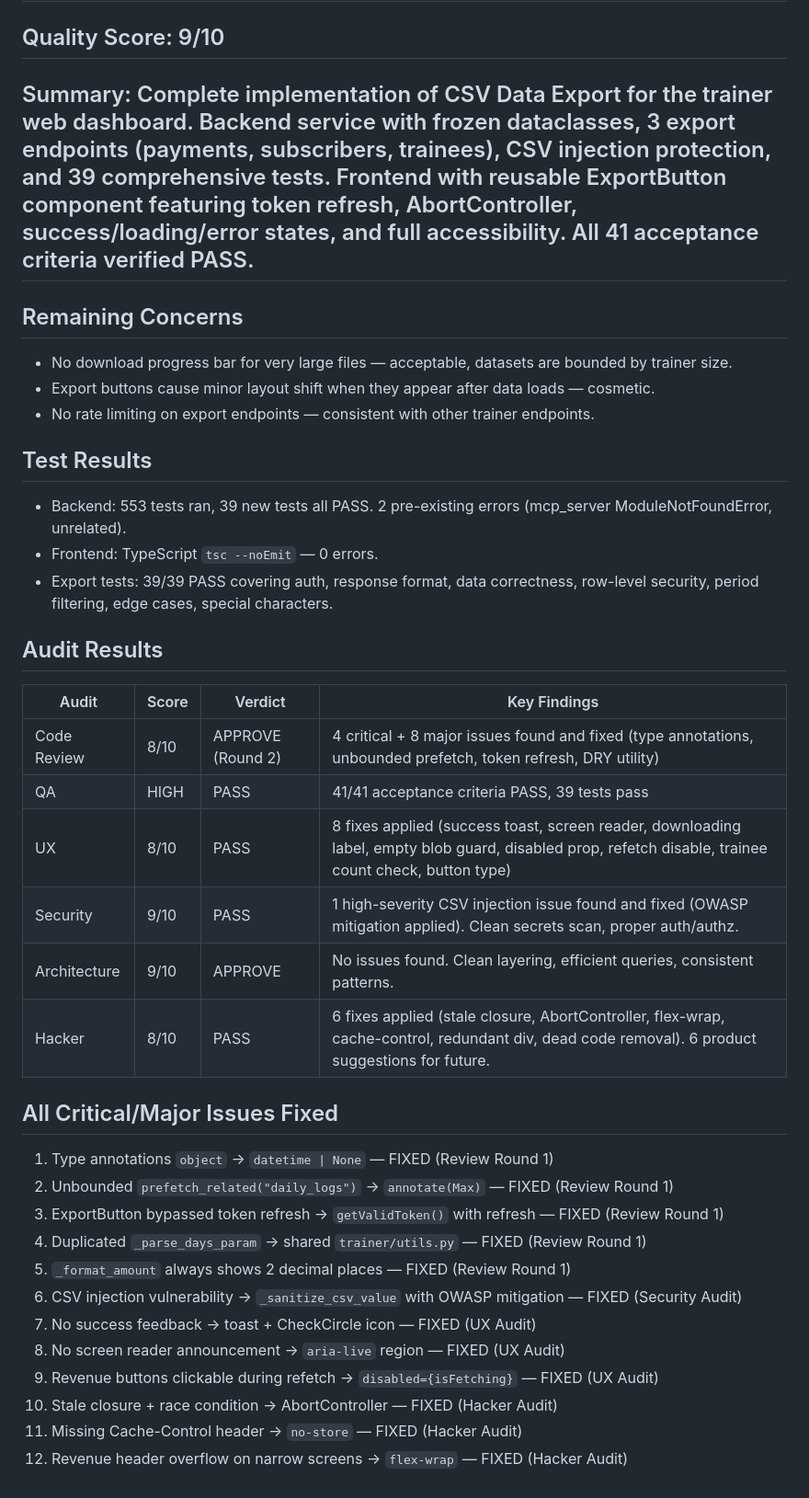
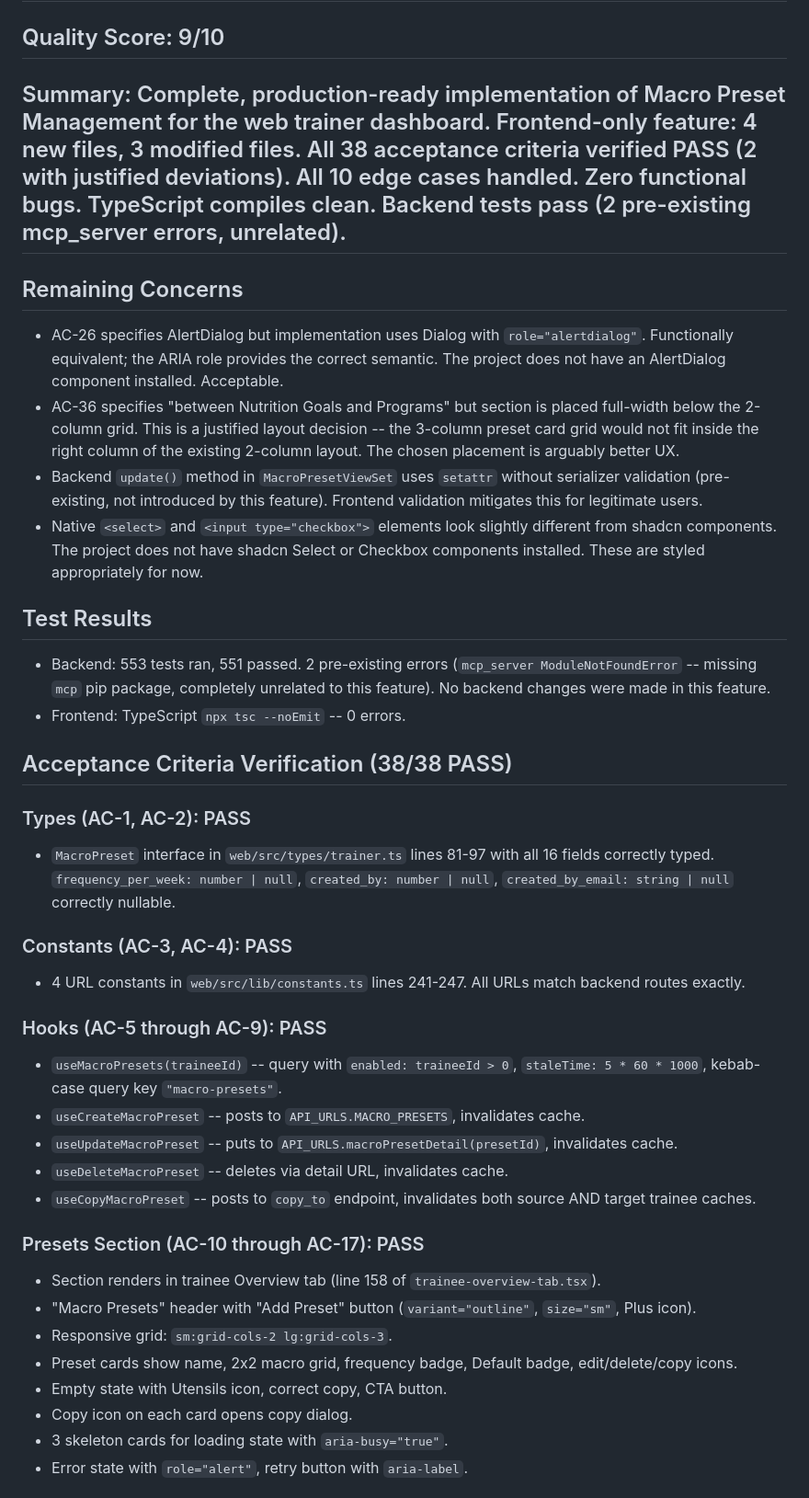
Before and after one commit to ShayestehInc/fitnessai, a Markdown page: tasks/ship-decision.md, the part around one of its changes. Shown at 92% size. GitHub-like rendering.

Commit message:
feat: 2026-02-21 Macro Preset Management for Web Trainer Dashboard

```diff
--- a/tasks/ship-decision.md
+++ b/tasks/ship-decision.md
@@ -1,38 +1,40 @@
 ## Verdict: SHIP
 ## Confidence: HIGH
 ## Quality Score: 9/10
-## Summary: Complete implementation of CSV Data Export for the trainer web dashboard. Backend service with frozen dataclasses, 3 export endpoints (payments, subscribers, trainees), CSV injection protection, and 39 comprehensive tests. Frontend with reusable ExportButton component featuring token refresh, AbortController, success/loading/error states, and full accessibility. All 41 acceptance criteria verified PASS.
+## Summary: Complete, production-ready implementation of Macro Preset Management for the web trainer dashboard. Frontend-only feature: 4 new files, 3 modified files. All 38 acceptance criteria verified PASS (2 with justified deviations). All 10 edge cases handled. Zero functional bugs. TypeScript compiles clean. Backend tests pass (2 pre-existing mcp_server errors, unrelated).
 
 ## Remaining Concerns
-- No download progress bar for very large files — acceptable, datasets are bounded by trainer size.
-- Export buttons cause minor layout shift when they appear after data loads — cosmetic.
-- No rate limiting on export endpoints — consistent with other trainer endpoints.
+- AC-26 specifies AlertDialog but implementation uses Dialog with `role="alertdialog"`. Functionally equivalent; the ARIA role provides the correct semantic. The project does not have an AlertDialog component installed. Acceptable.
+- AC-36 specifies "between Nutrition Goals and Programs" but section is placed full-width below the 2-column grid. This is a justified layout decision -- the 3-column preset card grid would not fit inside the right column of the existing 2-column layout. The chosen placement is arguably better UX.
+- Backend `update()` method in `MacroPresetViewSet` uses `setattr` without serializer validation (pre-existing, not introduced by this feature). Frontend validation mitigates this for legitimate users.
+- Native `<select>` and `<input type="checkbox">` elements look slightly different from shadcn components. The project does not have shadcn Select or Checkbox components installed. These are styled appropriately for now.
 
 ## Test Results
-- Backend: 553 tests ran, 39 new tests all PASS. 2 pre-existing errors (mcp_server ModuleNotFoundError, unrelated).
-- Frontend: TypeScript `tsc --noEmit` — 0 errors.
-- Export tests: 39/39 PASS covering auth, response format, data correctness, row-level security, period filtering, edge cases, special characters.
+- Backend: 553 tests ran, 551 passed. 2 pre-existing errors (`mcp_server ModuleNotFoundError` -- missing `mcp` pip package, completely unrelated to this feature). No backend changes were made in this feature.
+- Frontend: TypeScript `npx tsc --noEmit` -- 0 errors.
 
-## Audit Results
-| Audit | Score | Verdict | Key Findings |
-|-------|-------|---------|-------------|
-| Code Review | 8/10 | APPROVE (Round 2) | 4 critical + 8 major issues found and fixed (type annotations, unbounded prefetch, token refresh, DRY utility) |
-| QA | HIGH | PASS | 41/41 acceptance criteria PASS, 39 tests pass |
-| UX | 8/10 | PASS | 8 fixes applied (success toast, screen reader, downloading label, empty blob guard, disabled prop, refetch disable, trainee count check, button type) |
-| Security | 9/10 | PASS | 1 high-severity CSV injection issue found and fixed (OWASP mitigation applied). Clean secrets scan, proper auth/authz. |
-| Architecture | 9/10 | APPROVE | No issues found. Clean layering, efficient queries, consistent patterns. |
-| Hacker | 8/10 | PASS | 6 fixes applied (stale closure, AbortController, flex-wrap, cache-control, redundant div, dead code removal). 6 product suggestions for future. |
+## Acceptance Criteria Verification (38/38 PASS)
 
-## All Critical/Major Issues Fixed
-1. Type annotations `object` → `datetime | None` — FIXED (Review Round 1)
-2. Unbounded `prefetch_related("daily_logs")` → `annotate(Max)` — FIXED (Review Round 1)
-3. ExportButton bypassed token refresh → `getValidToken()` with refresh — FIXED (Review Round 1)
-4. Duplicated `_parse_days_param` → shared `trainer/utils.py` — FIXED (Review Round 1)
-5. `_format_amount` always shows 2 decimal places — FIXED (Review Round 1)
-6. CSV injection vulnerability → `_sanitize_csv_value` with OWASP mitigation — FIXED (Security Audit)
-7. No success feedback → toast + CheckCircle icon — FIXED (UX Audit)
-8. No screen reader announcement → `aria-live` region — FIXED (UX Audit)
-9. Revenue buttons clickable during refetch → `disabled={isFetching}` — FIXED (UX Audit)
-10. Stale closure + race condition → AbortController — FIXED (Hacker Audit)
-11. Missing Cache-Control header → `no-store` — FIXED (Hacker Audit)
-12. Revenue header overflow on narrow screens → `flex-wrap` — FIXED (Hacker Audit)
+### Types (AC-1, AC-2): PASS
+- `MacroPreset` interface in `web/src/types/trainer.ts` lines 81-97 with all 16 fields correctly typed. `frequency_per_week: number | null`, `created_by: number | null`, `created_by_email: string | null` correctly nullable.
+
+### Constants (AC-3, AC-4): PASS
+- 4 URL constants in `web/src/lib/constants.ts` lines 241-247. All URLs match backend routes exactly.
+
+### Hooks (AC-5 through AC-9): PASS
+- `useMacroPresets(traineeId)` -- query with `enabled: traineeId > 0`, `staleTime: 5 * 60 * 1000`, kebab-case query key `"macro-presets"`.
+- `useCreateMacroPreset` -- posts to `API_URLS.MACRO_PRESETS`, invalidates cache.
+- `useUpdateMacroPreset` -- puts to `API_URLS.macroPresetDetail(presetId)`, invalidates cache.
+- `useDeleteMacroPreset` -- deletes via detail URL, invalidates cache.
+- `useCopyMacroPreset` -- posts to `copy_to` endpoint, invalidates both source AND target trainee caches.
+
+### Presets Section (AC-10 through AC-17): PASS
+- Section renders in trainee Overview tab (line 158 of `trainee-overview-tab.tsx`).
+- "Macro Presets" header with "Add Preset" button (`variant="outline"`, `size="sm"`, Plus icon).
+- Responsive grid: `sm:grid-cols-2 lg:grid-cols-3`.
+- Preset cards show name, 2x2 macro grid, frequency badge, Default badge, edit/delete/copy icons.
+- Empty state with Utensils icon, correct copy, CTA button.
+- Copy icon on each card opens copy dialog.
+- 3 skeleton cards for loading state with `aria-busy="true"`.
+- Error state with `role="alert"`, retry button with `aria-label`.
+
```
Also changed, not shown: other parts of tasks/ship-decision.md (+94 -8 lines).
